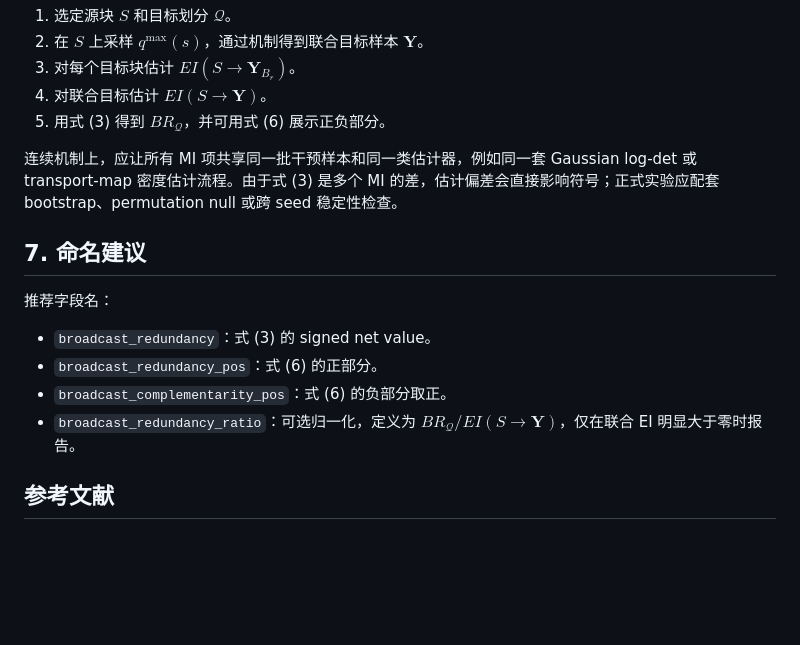
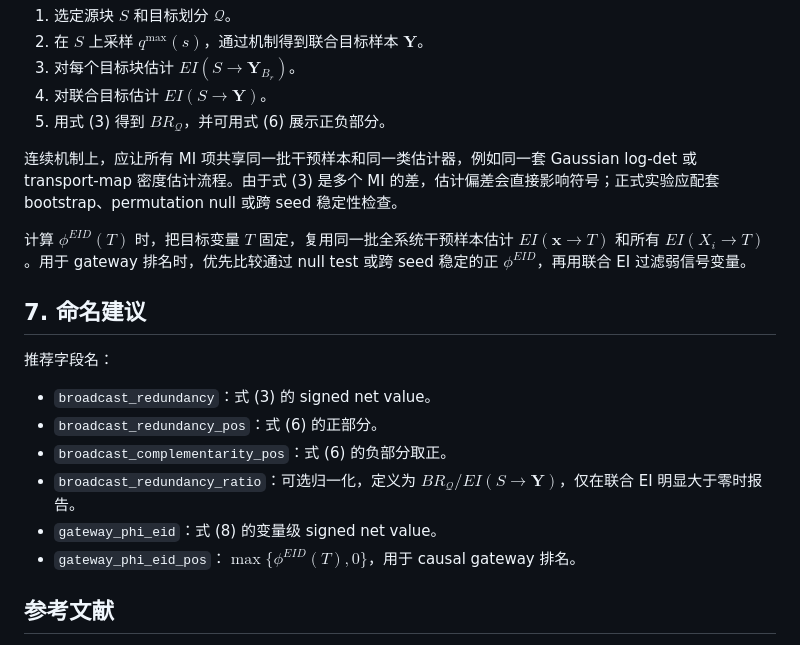
Before and after one commit to Matthew-ymz/EISyn, a Markdown page: docs/ref/syn_red_gateway_braodcast.md, the part around one of its changes. GitHub-like rendering; blank space fills up the shorter version.

```diff
--- a/docs/ref/broadcast_redundancy.md
+++ b/docs/ref/syn_red_gateway_braodcast.md
@@ -128,6 +163,8 @@ $$
 
 连续机制上，应让所有 MI 项共享同一批干预样本和同一类估计器，例如同一套 Gaussian log-det 或 transport-map 密度估计流程。由于式 (3) 是多个 MI 的差，估计偏差会直接影响符号；正式实验应配套 bootstrap、permutation null 或跨 seed 稳定性检查。
 
+计算 $\phi^{EID}(T)$ 时，把目标变量 $T$ 固定，复用同一批全系统干预样本估计 $EI(\mathbf{x}\to T)$ 和所有 $EI(X_i\to T)$。用于 gateway 排名时，优先比较通过 null test 或跨 seed 稳定的正 $\phi^{EID}$，再用联合 EI 过滤弱信号变量。
+
 ## 7. 命名建议
 
 推荐字段名：
@@ -136,6 +173,8 @@ $$
 - `broadcast_redundancy_pos`：式 (6) 的正部分。
 - `broadcast_complementarity_pos`：式 (6) 的负部分取正。
 - `broadcast_redundancy_ratio`：可选归一化，定义为 $BR_{\mathcal{Q}} / EI(S\to \mathbf{Y})$，仅在联合 EI 明显大于零时报告。
+- `gateway_phi_eid`：式 (8) 的变量级 signed net value。
+- `gateway_phi_eid_pos`：$\max\{\phi^{EID}(T),0\}$，用于 causal gateway 排名。
 
 ## 参考文献
 
```
Also changed, not shown: other parts of docs/ref/syn_red_gateway_braodcast.md (+38 -3 lines), docs/reports/Runge_Gateway_Broadcast_Metrics.md (added, +88 -0 lines), docs/reports/assets/runge_gateway_phi_broadcast_redundancy_map.png (added), 2 other files.
